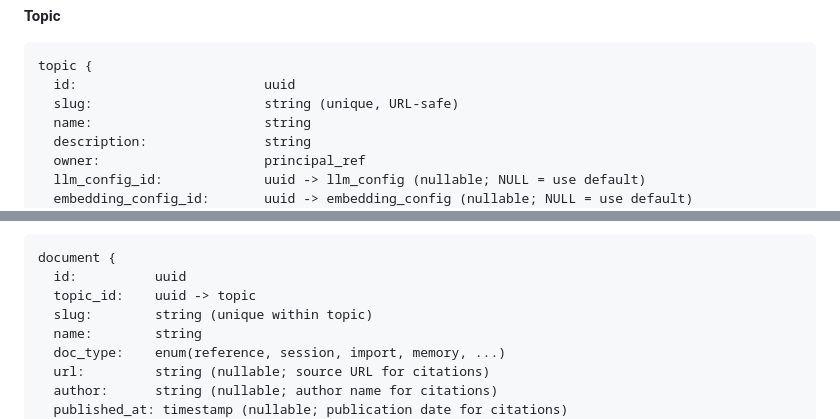
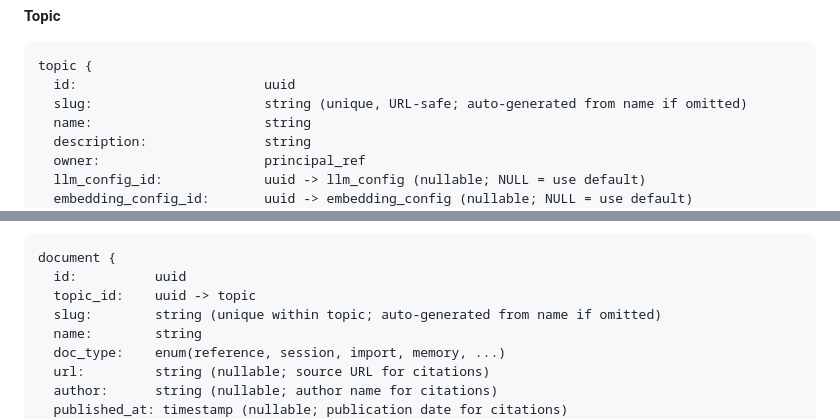
Before and after one commit to Tight-Line/creel, a Markdown page: docs/ARCHITECTURE.md, 2 parts joined by grey strips. GitHub-like rendering.

````diff
--- a/docs/ARCHITECTURE.md
+++ b/docs/ARCHITECTURE.md
@@ -103,7 +103,7 @@ Creel runs in your infrastructure. The primary distribution is a Helm chart. It
 ```
 topic {
   id:                        uuid
-  slug:                      string (unique, URL-safe)
+  slug:                      string (unique, URL-safe; auto-generated from name if omitted)
   name:                      string
   description:               string
   owner:                     principal_ref
@@ -146,7 +146,7 @@ Topic owners implicitly have `admin`.
 document {
   id:          uuid
   topic_id:    uuid -> topic
-  slug:        string (unique within topic)
+  slug:        string (unique within topic; auto-generated from name if omitted)
   name:        string
   doc_type:    enum(reference, session, import, memory, ...)
   url:         string (nullable; source URL for citations)
````
Also changed, not shown: docs/API_REFERENCE.md (+3 -3 lines).
